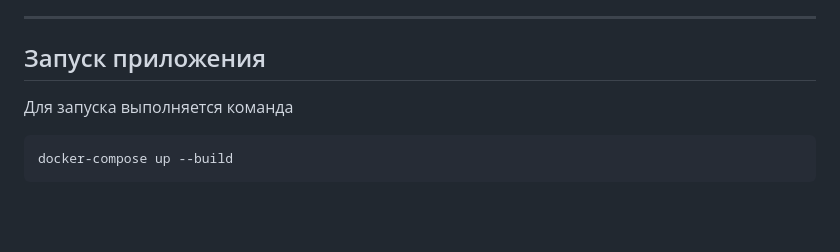
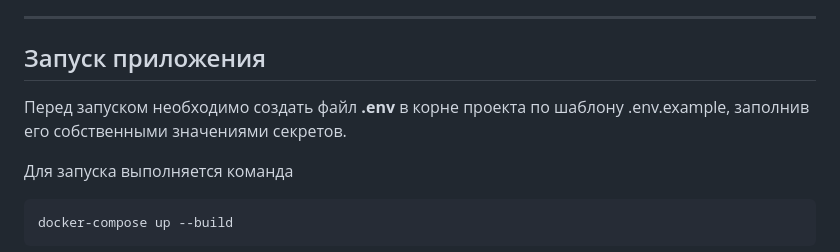
Before and after one commit to gur-anya/finance-tracker, a Markdown page: README.md, the part around the change. Rendered like a GitHub page; blank space fills up the shorter version.

````diff
--- a/README.md
+++ b/README.md
@@ -100,6 +100,8 @@ https://github.com/gur-anya/FinanceTracker/pull/5
 ---
 
 ## Запуск приложения
+Перед запуском необходимо создать файл **.env** в корне проекта по шаблону .env.example, заполнив его собственными значениями секретов.
+
 Для запуска выполняется команда
 ```
 docker-compose up --build
````
